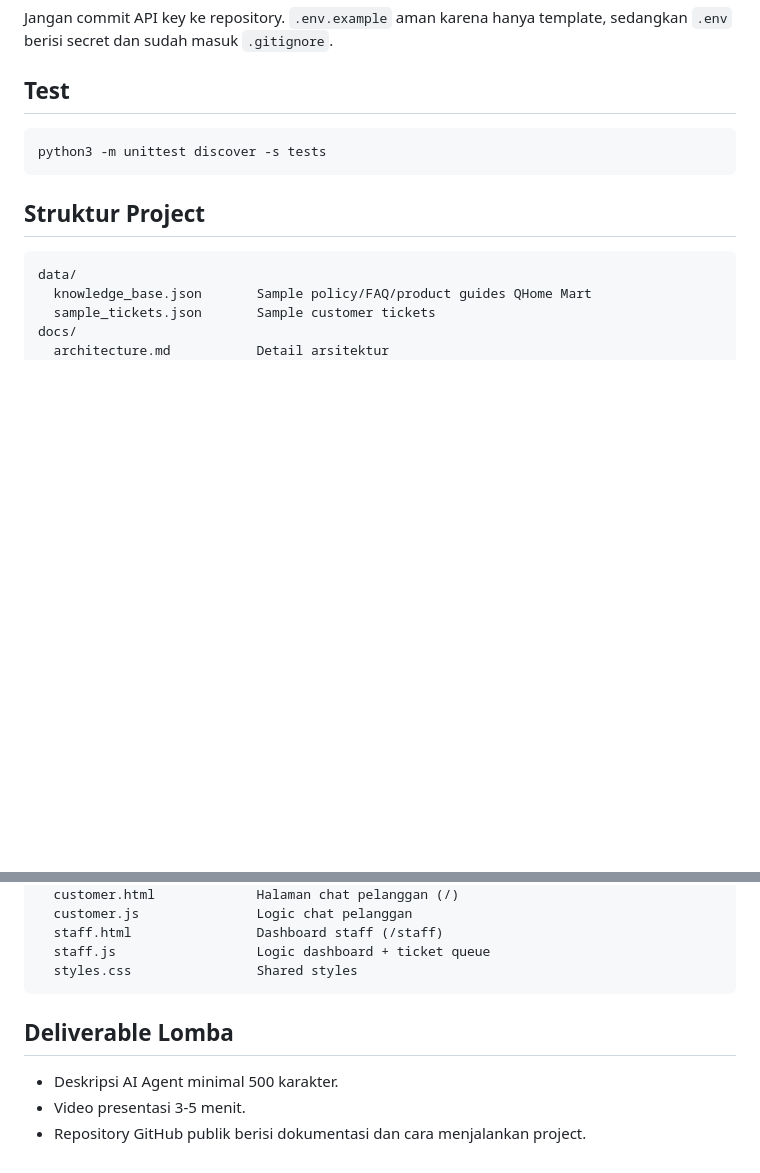
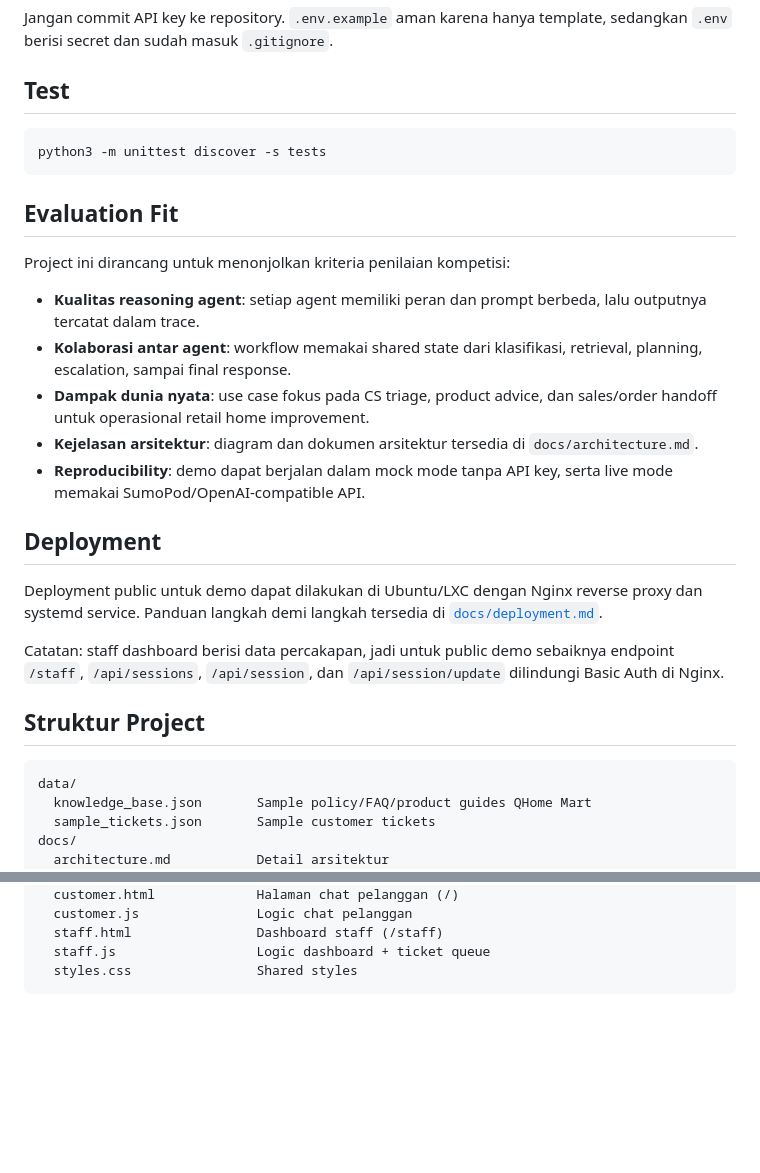
Before and after one commit to Jalu-Er/qhome-ai-agent, a Markdown page: README.md, 2 parts joined by grey strips. Rendered like a GitHub page; blank space fills up the shorter version.

Commit message:
Document evaluation fit and deployment

````diff
--- a/README.md
+++ b/README.md
@@ -112,6 +112,22 @@ Jangan commit API key ke repository. `.env.example` aman karena hanya template,
 python3 -m unittest discover -s tests
 ```
 
+## Evaluation Fit
+
+Project ini dirancang untuk menonjolkan kriteria penilaian kompetisi:
+
+- **Kualitas reasoning agent**: setiap agent memiliki peran dan prompt berbeda, lalu outputnya tercatat dalam trace.
+- **Kolaborasi antar agent**: workflow memakai shared state dari klasifikasi, retrieval, planning, escalation, sampai final response.
+- **Dampak dunia nyata**: use case fokus pada CS triage, product advice, dan sales/order handoff untuk operasional retail home improvement.
+- **Kejelasan arsitektur**: diagram dan dokumen arsitektur tersedia di `docs/architecture.md`.
+- **Reproducibility**: demo dapat berjalan dalam mock mode tanpa API key, serta live mode memakai SumoPod/OpenAI-compatible API.
+
+## Deployment
+
+Deployment public untuk demo dapat dilakukan di Ubuntu/LXC dengan Nginx reverse proxy dan systemd service. Panduan langkah demi langkah tersedia di [`docs/deployment.md`](docs/deployment.md).
+
+Catatan: staff dashboard berisi data percakapan, jadi untuk public demo sebaiknya endpoint `/staff`, `/api/sessions`, `/api/session`, dan `/api/session/update` dilindungi Basic Auth di Nginx.
+
 ## Struktur Project
 
 ```text
@@ -135,9 +151,3 @@ web/
   staff.js                  Logic dashboard + ticket queue
   styles.css                Shared styles
 ```
-
-## Deliverable Lomba
-
-- Deskripsi AI Agent minimal 500 karakter.
-- Video presentasi 3-5 menit.
-- Repository GitHub publik berisi dokumentasi dan cara menjalankan project.
````
Also changed, not shown: docs/deployment.md (added, +197 -0 lines).
